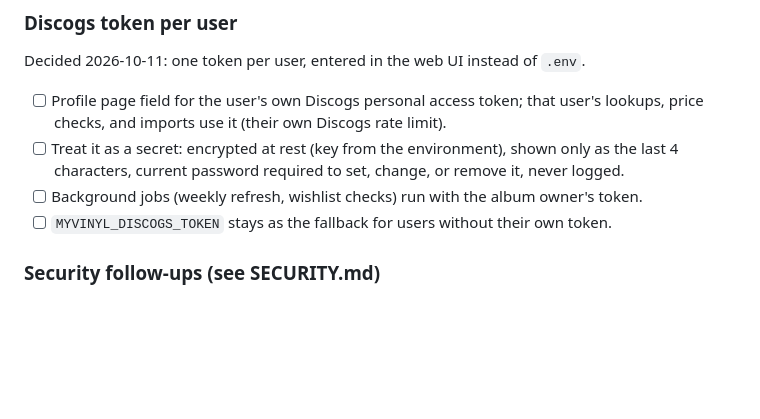
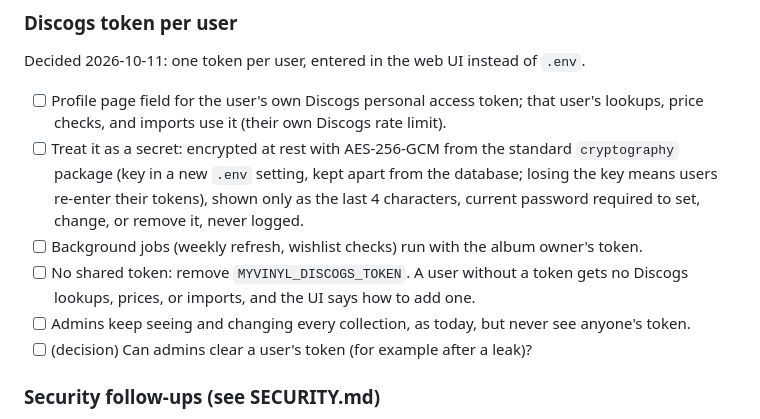
Before and after one commit to johnzastrow/myvinyl, a Markdown page: TODO.md, the part around the change. GitHub-like rendering; blank space fills up the shorter version.

Commit message:
TODO: per-user Discogs token details (cryptography, no shared token)
Co-Authored-By: Claude Opus 5.5 <noreply@anthropic.com>

```diff
--- a/TODO.md
+++ b/TODO.md
@@ -20,11 +20,16 @@ stack in `~/myvinyldocker`, container `myvinyl` on `127.0.0.1:8094`).
 Decided 2026-10-11: one token per user, entered in the web UI instead of `.env`.
 - [ ] Profile page field for the user's own Discogs personal access token; that user's
       lookups, price checks, and imports use it (their own Discogs rate limit).
-- [ ] Treat it as a secret: encrypted at rest (key from the environment), shown only as
-      the last 4 characters, current password required to set, change, or remove it,
-      never logged.
+- [ ] Treat it as a secret: encrypted at rest with AES-256-GCM from the standard
+      `cryptography` package (key in a new `.env` setting, kept apart from the database;
+      losing the key means users re-enter their tokens), shown only as the last 4
+      characters, current password required to set, change, or remove it, never logged.
 - [ ] Background jobs (weekly refresh, wishlist checks) run with the album owner's token.
-- [ ] `MYVINYL_DISCOGS_TOKEN` stays as the fallback for users without their own token.
+- [ ] No shared token: remove `MYVINYL_DISCOGS_TOKEN`. A user without a token gets no
+      Discogs lookups, prices, or imports, and the UI says how to add one.
+- [ ] Admins keep seeing and changing every collection, as today, but never see anyone's
+      token.
+- [ ] (decision) Can admins clear a user's token (for example after a leak)?
 
 ### Security follow-ups (see SECURITY.md)
 - [ ] (decision) Second factor (TOTP), or put the site behind Caddy forward-auth or a VPN.
```
